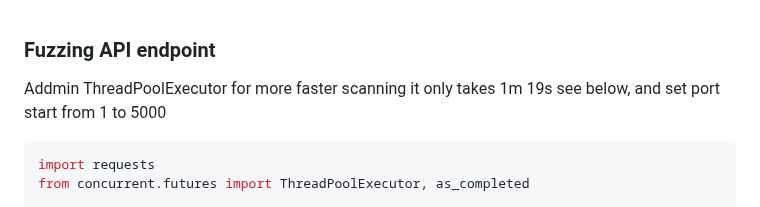
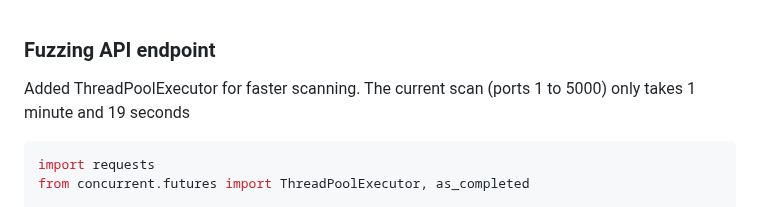
Before and after one commit to l0n3m4n/Writeups, a Markdown page: medium/rabbitstore/rabbit.md, the part around the change. Rendered like a GitHub page.

````diff
--- a/medium/rabbitstore/rabbit.md
+++ b/medium/rabbitstore/rabbit.md
@@ -1,6 +1,6 @@
 
 ### Fuzzing API endpoint
-Addmin ThreadPoolExecutor for more faster scanning it only takes 1m 19s see below, and set port start from 1 to 5000
+Added ThreadPoolExecutor for faster scanning. The current scan (ports 1 to 5000) only takes 1 minute and 19 seconds
 ```py
 import requests
 from concurrent.futures import ThreadPoolExecutor, as_completed
````
